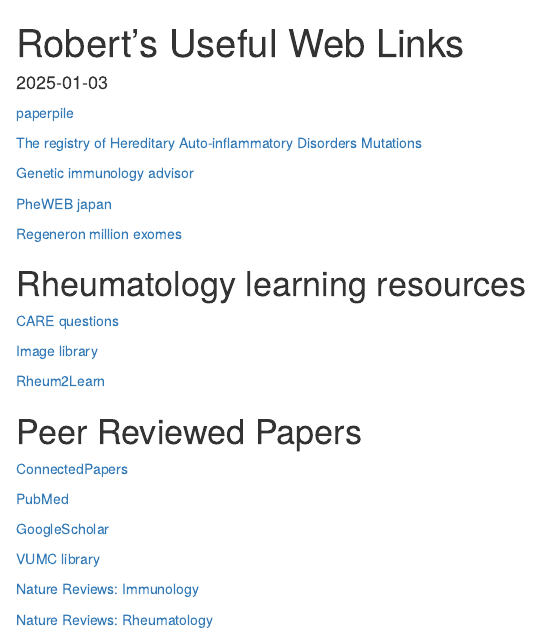
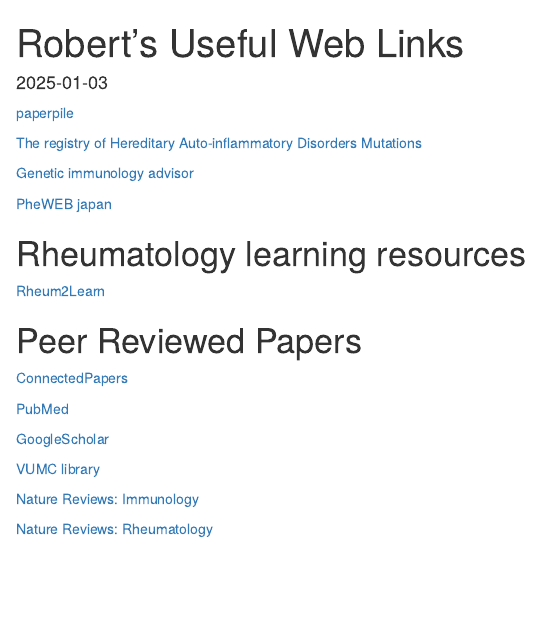
Before and after one commit to rcorty/rcorty.github.io, an R Markdown document (home.Rmd): the page in a window 1100 px wide, from its top. Rendered offline with R 4.5, knitr and Pandoc, with nearby package versions; drawn as R Markdown's standard HTML page in place of the format the file asks for.

Commit message:
small update

```diff
--- a/home.Rmd
+++ b/home.Rmd
@@ -8,20 +8,15 @@
 
 [The registry of Hereditary Auto-inflammatory Disorders Mutations](https://infevers.umai-montpellier.fr/web/index.php)
 
+[](https://autoimmune.org/disease-information/)
+
 [Genetic immunology advisor](https://www.geniadb.net/app/home/)
 
 [PheWEB japan](https://pheweb.jp/)
 
-[Regeneron million exomes](https://rgc-research.regeneron.com/me/home)
-
 # Rheumatology learning resources
 
-[CARE questions](https://learn.rheumatology.org/totara/dashboard/index.php?id=1)
-
-[Image library](https://images.rheumatology.org/bp/#/assets)
-
 [Rheum2Learn](https://www.rheumatology.org/Learning-Center/Educational-Activities/Rheum2Learn)
-
 
 # Peer Reviewed Papers
 
```
Also changed, not shown: home.html.
